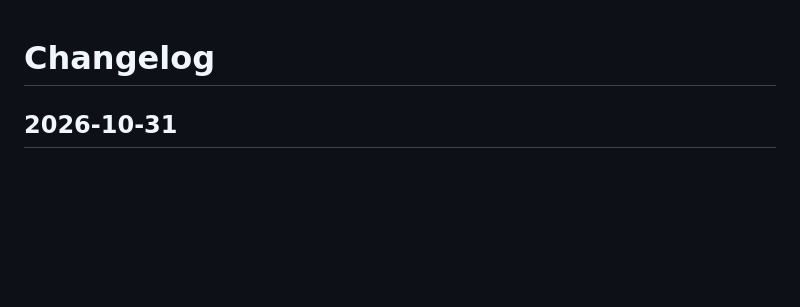
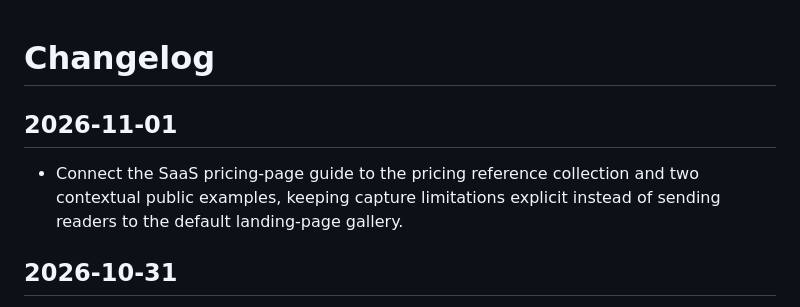
Before and after one commit to LVTD-LLC/tastefulkit, a Markdown page: CHANGELOG.md, the part around the change. Rendered like a GitHub page; blank space fills up the shorter version.

Commit message:
Connect pricing guide to relevant public references (#78)

```diff
--- a/CHANGELOG.md
+++ b/CHANGELOG.md
@@ -1,4 +1,8 @@
 # Changelog
+
+## 2026-11-01
+
+- Connect the SaaS pricing-page guide to the pricing reference collection and two contextual public examples, keeping capture limitations explicit instead of sending readers to the default landing-page gallery.
 
 ## 2026-10-31
 
```
Also changed, not shown: 1 other file.
